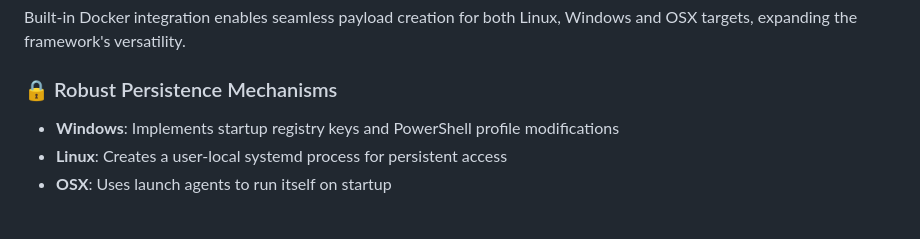
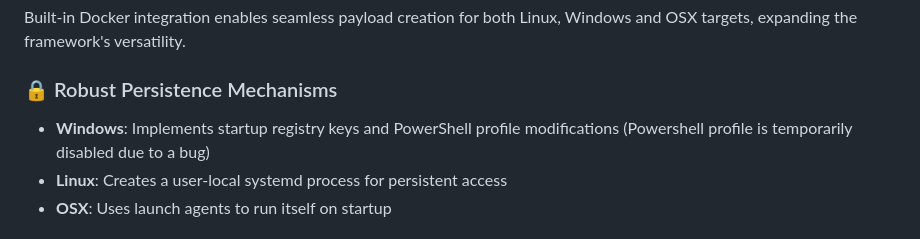
Before and after one commit to Dark-Avenger-Reborn/DRILL_V3, a Markdown page: README.md, the part around the change. Rendered like a GitHub page.

```diff
--- a/README.md
+++ b/README.md
@@ -17,7 +17,7 @@ DRILL can be easily tunneled through Cloudflare, providing an additional layer o
 Built-in Docker integration enables seamless payload creation for both Linux, Windows and OSX targets, expanding the framework's versatility.
 
 ### 🔒 Robust Persistence Mechanisms
-- **Windows**: Implements startup registry keys and PowerShell profile modifications
+- **Windows**: Implements startup registry keys and PowerShell profile modifications (Powershell profile is temporarily disabled due to a bug)
 - **Linux**: Creates a user-local systemd process for persistent access
 - **OSX**: Uses launch agents to run itself on startup
 
```
